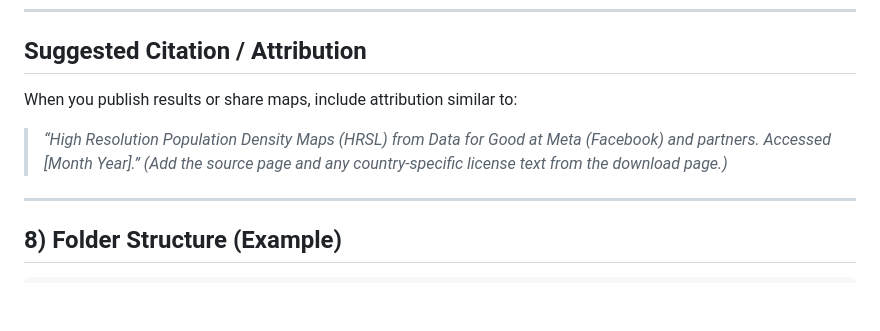
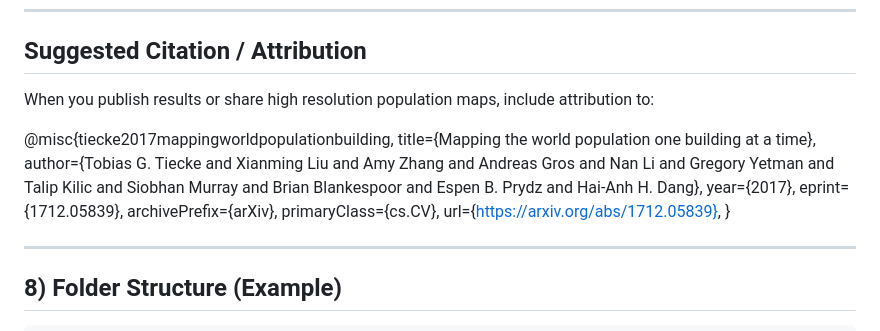
Before and after one commit to Milillo-lab/Geospatial_Framework_For_Humanitarian_Relief, a Markdown page: How_to_Downloads/README.md, the part around the change. GitHub-like rendering; blank space fills up the shorter version.

Commit message:
updated citations

```diff
--- a/How_to_Downloads/README.md
+++ b/How_to_Downloads/README.md
@@ -106,10 +106,17 @@ This guide explains **how to obtain and use** the High Resolution Population Den
 
 ## Suggested Citation / Attribution
 
-When you publish results or share maps, include attribution similar to:
+When you publish results or share high resolution population maps, include attribution to:
 
-> *“High Resolution Population Density Maps (HRSL) from Data for Good at Meta (Facebook) and partners. Accessed [Month Year].”*
-> *(Add the source page and any country-specific license text from the download page.)*
+@misc{tiecke2017mappingworldpopulationbuilding,
+      title={Mapping the world population one building at a time},
+      author={Tobias G. Tiecke and Xianming Liu and Amy Zhang and Andreas Gros and Nan Li and Gregory Yetman and Talip Kilic and Siobhan Murray and Brian Blankespoor and Espen B. Prydz and Hai-Anh H. Dang},
+      year={2017},
+      eprint={1712.05839},
+      archivePrefix={arXiv},
+      primaryClass={cs.CV},
+      url={https://arxiv.org/abs/1712.05839},
+}
 
 ---
 
```
